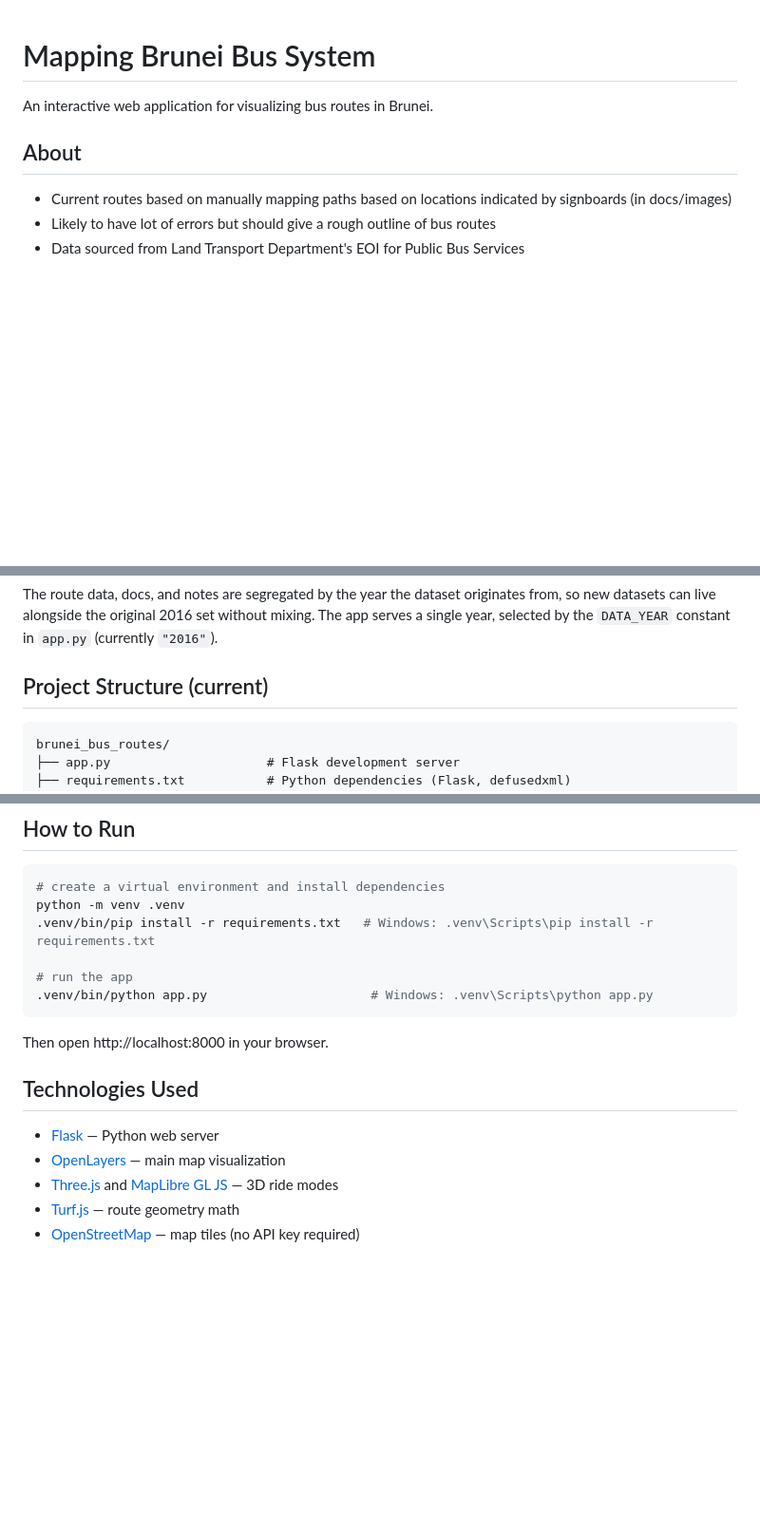
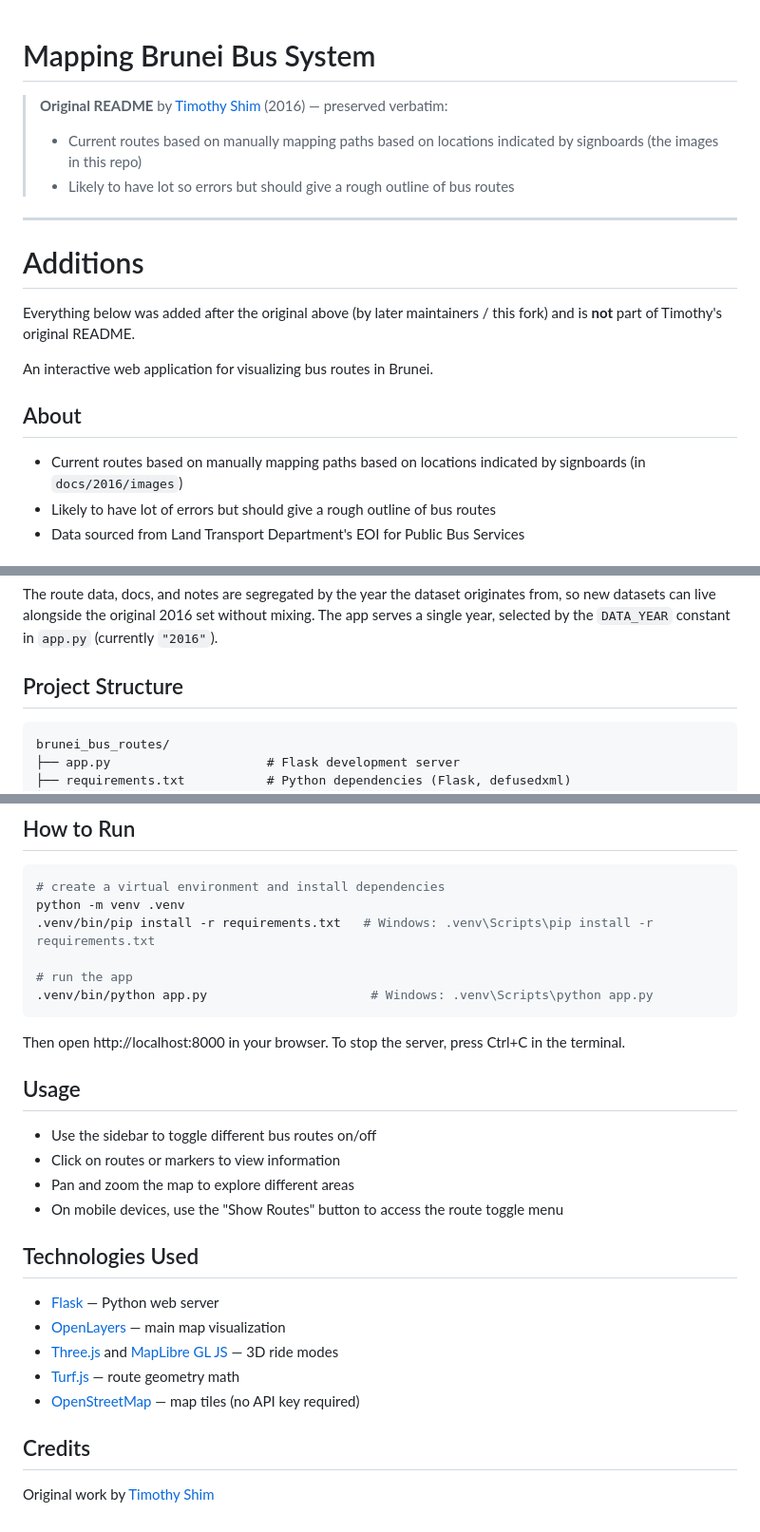
Before and after one commit to danialothman/brunei_bus_routes, a Markdown page: README.md, 3 parts joined by grey strips. Shown at 95% size. GitHub-like rendering; blank space fills up the shorter version.

````diff
--- a/README.md
+++ b/README.md
@@ -1,10 +1,22 @@
 # Mapping Brunei Bus System
+
+> **Original README** by [Timothy Shim](https://github.com/thewheat) (2016) — preserved verbatim:
+>
+> - Current routes based on manually mapping paths based on locations indicated by signboards (the images in this repo)
+> - Likely to have lot so errors but should give a rough outline of bus routes
+
+---
+
+# Additions
+
+Everything below was added after the original above (by later maintainers / this
+fork) and is **not** part of Timothy's original README.
 
 An interactive web application for visualizing bus routes in Brunei.
 
 ## About
 
-- Current routes based on manually mapping paths based on locations indicated by signboards (in docs/images)
+- Current routes based on manually mapping paths based on locations indicated by signboards (in `docs/2016/images`)
 - Likely to have lot of errors but should give a rough outline of bus routes
 - Data sourced from Land Transport Department's EOI for Public Bus Services
 
@@ -118,7 +59,7 @@ originates from, so new datasets can live alongside the original 2016 set
 without mixing. The app serves a single year, selected by the `DATA_YEAR`
 constant in `app.py` (currently `"2016"`).
 
-## Project Structure (current)
+## Project Structure
 
 ```
 brunei_bus_routes/
@@ -159,7 +100,15 @@ python -m venv .venv
 .venv/bin/python app.py                      # Windows: .venv\Scripts\python app.py
 ```
 
-Then open http://localhost:8000 in your browser.
+Then open http://localhost:8000 in your browser. To stop the server, press
+Ctrl+C in the terminal.
+
+## Usage
+
+- Use the sidebar to toggle different bus routes on/off
+- Click on routes or markers to view information
+- Pan and zoom the map to explore different areas
+- On mobile devices, use the "Show Routes" button to access the route toggle menu
 
 ## Technologies Used
 
@@ -168,3 +117,7 @@ Then open http://localhost:8000 in your browser.
 - [Three.js](https://threejs.org/) and [MapLibre GL JS](https://maplibre.org/) — 3D ride modes
 - [Turf.js](https://turfjs.org/) — route geometry math
 - [OpenStreetMap](https://www.openstreetmap.org/) — map tiles (no API key required)
+
+## Credits
+
+Original work by [Timothy Shim](https://github.com/thewheat)
````
Also changed, not shown: other parts of README.md (+0 -71 lines).
